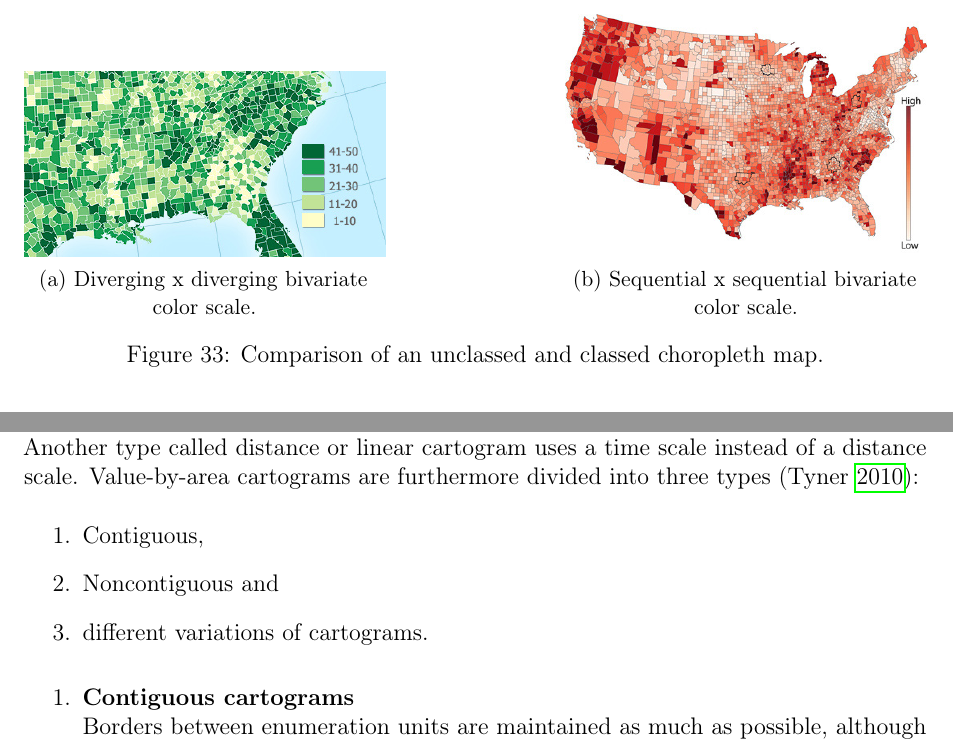
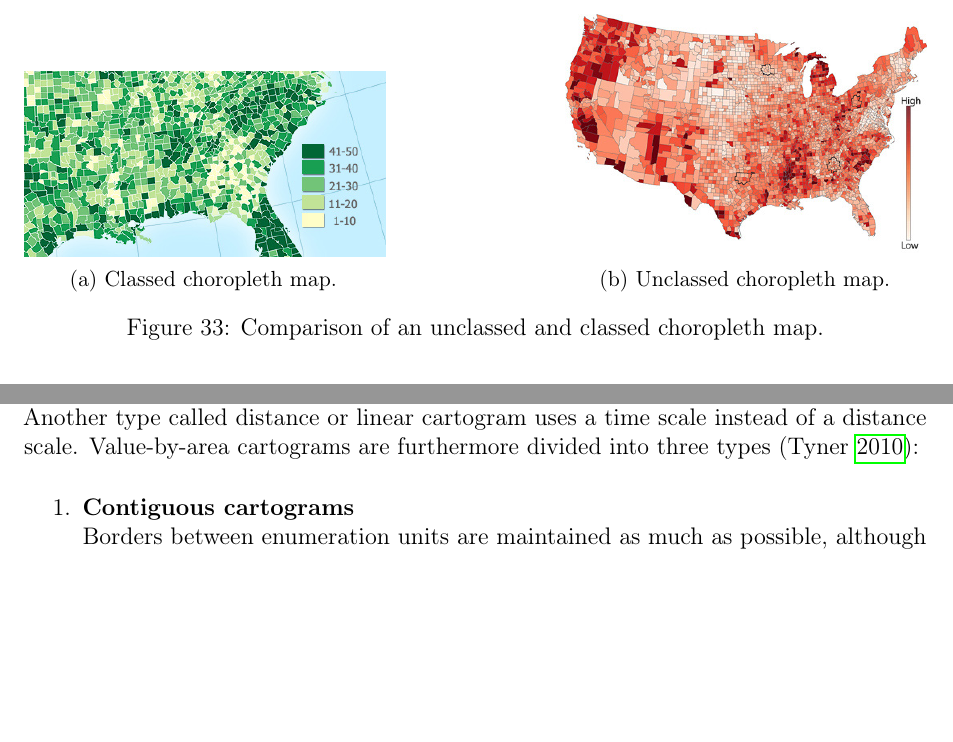
Before and after one commit to Gbeschbacher/m-thesis, a LaTeX document (main.tex, which reads chapters/methods/cartography/univariate/cartogram.tex, chapters/methods/cartography/univariate/choropleth.tex): two parts of page 43 of 75, joined at a grey line, cut at the place of the change, the shorter picture padded with empty space. Compiled offline with pdfLaTeX.

Commit message:
Update on Overleaf.

```diff
--- a/chapters/methods/cartography/univariate/cartogram.tex
+++ b/chapters/methods/cartography/univariate/cartogram.tex
@@ -1,10 +1,5 @@
 From an abstract point of view, a cartogram can be considered a special case of proportional symbol mapping. Instead of a symbol being scaled proportionally to a data magnitute, a cartogram scales its geographic areas. Thus a cartogram includes intentional distortion proportional to the value of an attribute. This also is the reason why some cartograms appear very similar to a map and some have very little similarity to any kind of map. \citeauthor{Tyner2010} defines a cartogram as a geographic representation where size or distance is scaled to a variable other than earth size or distance units \iacite{Tyner2010}.
 There are several types of cartograms. The most commonly seen are value-by-area cartograms. This kind of type is distinguished by the proportional size of enumeration units according to a value. Another type called distance or linear cartogram uses a time scale instead of a distance scale. Value-by-area cartograms are furthermore divided into three types \iacite{Tyner2010}:
-\begin{enumerate}
-\item Contiguous,
-\item Noncontiguous and
-\item different variations of cartograms.
-\end{enumerate}
 
 \begin{enumerate}
 
--- a/chapters/methods/cartography/univariate/choropleth.tex
+++ b/chapters/methods/cartography/univariate/choropleth.tex
@@ -50,12 +50,12 @@ Until now, only so called classed choropleth maps were decribed. Unclassed choro
   \centering
   \begin{subfigure}[b]{0.4\textwidth}
     \includegraphics[width=\textwidth]{images/choropleth/classed.jpg}
-    \caption{Diverging x diverging bivariate color scale.}
+    \caption{Classed choropleth map.}
   \end{subfigure}
   \hfill
   \begin{subfigure}[b]{0.4\textwidth}
     \includegraphics[width=\textwidth]{images/choropleth/unclassed.jpg}
-    \caption{Sequential x sequential bivariate color scale.}
+    \caption{Unclassed choropleth map.}
   \end{subfigure}
   \caption[
     Comparison of an unclassed and classed choropleth map, Urldate: 07.2016 \newline
```
Also changed, not shown: chapters/visualizations/history.tex (+1 -1 lines).
